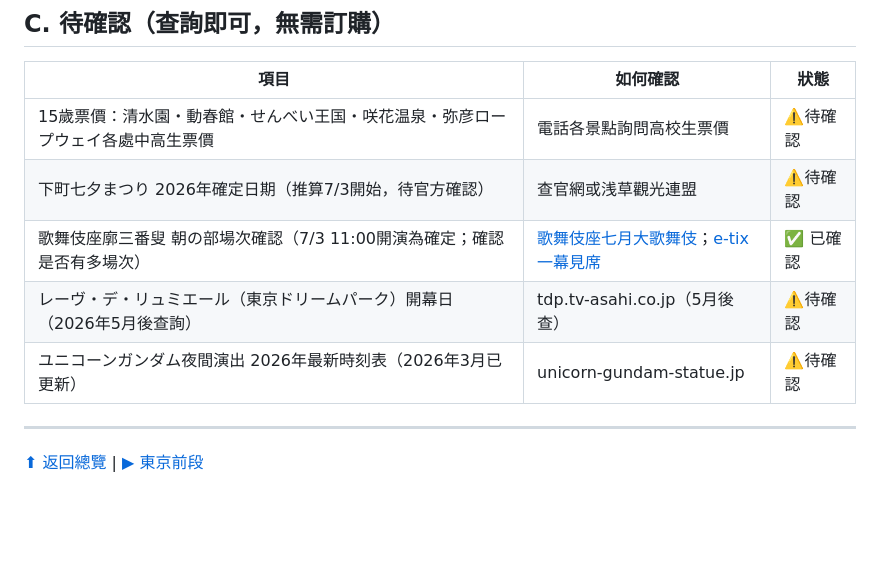
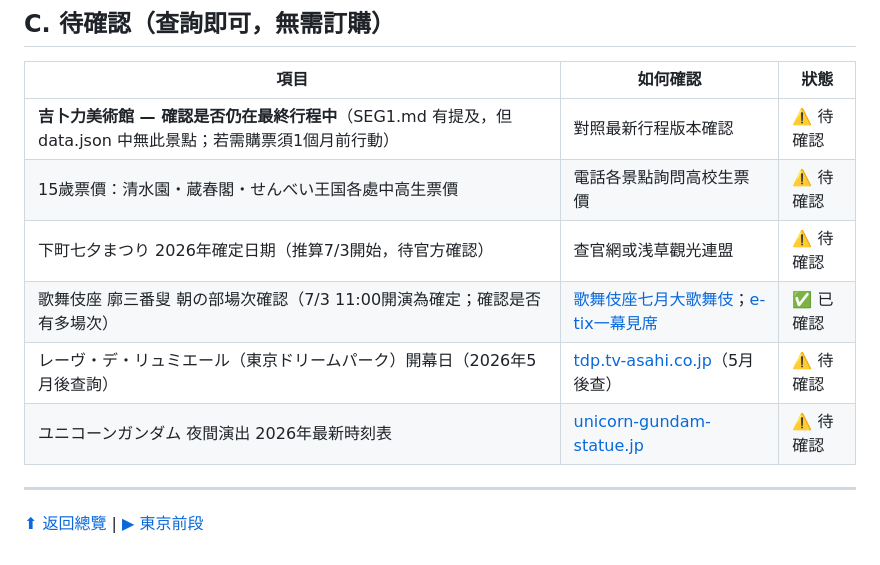
Before and after one commit to mikelau13/2026-japan, a Markdown page: travel/2026-06-jap/01_待辦決策.md, the part around one of its changes. Drawn GitHub-style; blank space fills up the shorter version.

```diff
--- a/travel/2026-06-jap/01_待辦決策.md
+++ b/travel/2026-06-jap/01_待辦決策.md
@@ -43,11 +47,12 @@
 
 | 項目 | 如何確認 | 狀態 |
 |------|----------|------|
-| 15歲票價：清水園・動春館・せんべい王国・咲花温泉・弥彦ロープウェイ各處中高生票價 | 電話各景點詢問高校生票價 | ⚠️待確認 |
-| 下町七夕まつり 2026年確定日期（推算7/3開始，待官方確認） | 查官網或浅草觀光連盟 | ⚠️待確認 |
-| 歌舞伎座廓三番叟 朝の部場次確認（7/3 11:00開演為確定；確認是否有多場次） | [歌舞伎座七月大歌舞伎](https://www.kabuki-bito.jp/theaters/kabukiza/)；[e-tix一幕見席](https://www.e-tix.jp/shochiku_makumi/) | ✅ 已確認 |
-| レーヴ・デ・リュミエール（東京ドリームパーク）開幕日（2026年5月後查詢） | tdp.tv-asahi.co.jp（5月後查） | ⚠️待確認 |
-| ユニコーンガンダム夜間演出 2026年最新時刻表（2026年3月已更新） | unicorn-gundam-statue.jp | ⚠️待確認 |
+| **吉卜力美術館 — 確認是否仍在最終行程中**（SEG1.md 有提及，但 data.json 中無此景點；若需購票須1個月前行動） | 對照最新行程版本確認 | ⚠️ 待確認 |
+| 15歲票價：清水園・蔵春閣・せんべい王国各處中高生票價 | 電話各景點詢問高校生票價 | ⚠️ 待確認 |
+| 下町七夕まつり 2026年確定日期（推算7/3開始，待官方確認） | 查官網或浅草觀光連盟 | ⚠️ 待確認 |
+| 歌舞伎座 廓三番叟 朝の部場次確認（7/3 11:00開演為確定；確認是否有多場次） | [歌舞伎座七月大歌舞伎](https://www.kabuki-bito.jp/theaters/kabukiza/)；[e-tix一幕見席](https://www.e-tix.jp/shochiku_makumi/) | ✅ 已確認 |
+| レーヴ・デ・リュミエール（東京ドリームパーク）開幕日（2026年5月後查詢） | [tdp.tv-asahi.co.jp](https://tdp.tv-asahi.co.jp/)（5月後查） | ⚠️ 待確認 |
+| ユニコーンガンダム 夜間演出 2026年最新時刻表 | [unicorn-gundam-statue.jp](https://www.unicorn-gundam-statue.jp/) | ⚠️ 待確認 |
 
 ---
 [⬆ 返回總覽](00_全程概覽.md) | [▶ 東京前段](itinerary/SEG1_東京前段.md)
```
Also changed, not shown: other parts of travel/2026-06-jap/01_待辦決策.md (+18 -14 lines).
